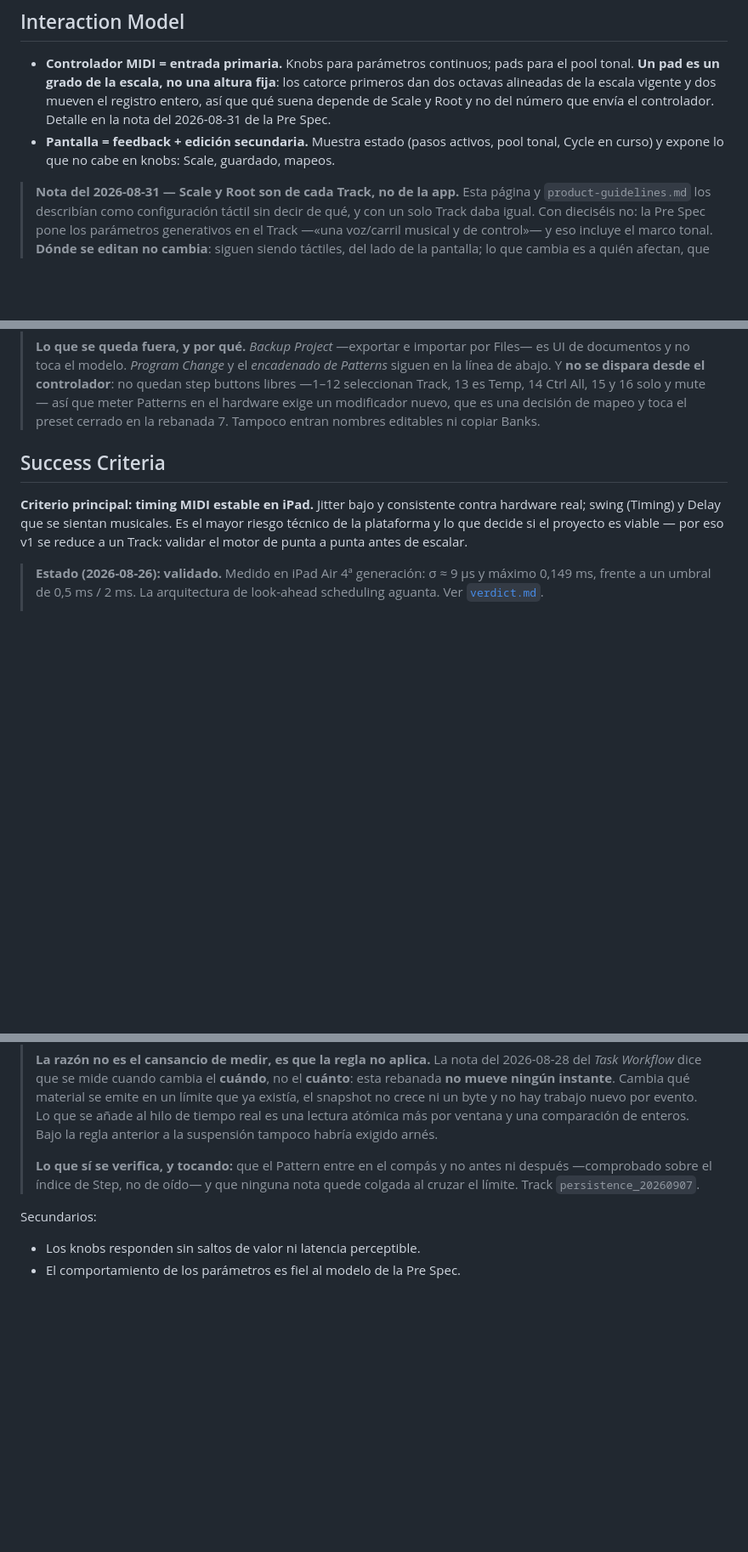
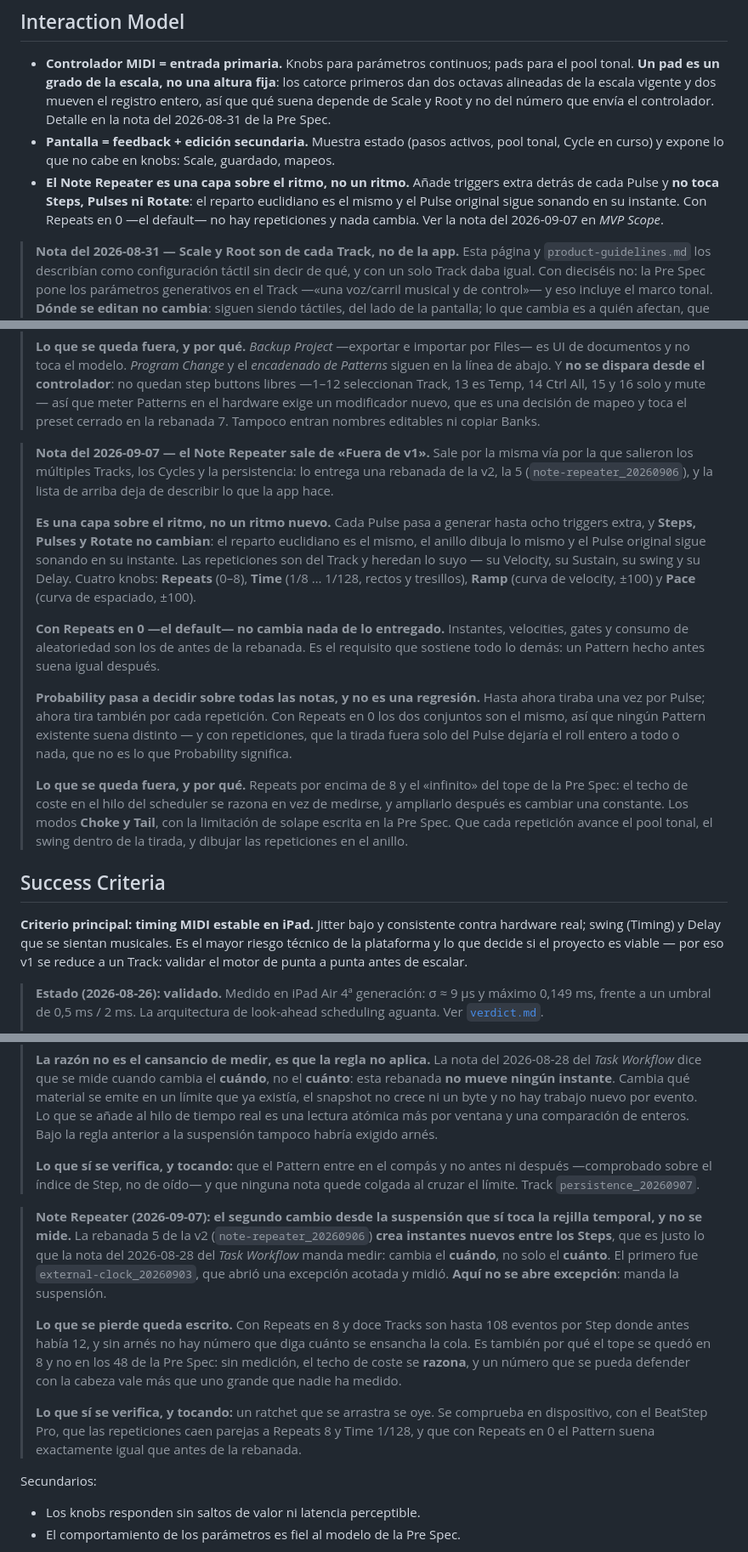
Before and after one commit to hernanflores/torax-h0, a Markdown page: conductor/product.md, 3 parts joined by grey strips. Shown at 85% size. Rendered like a GitHub page; blank space fills up the shorter version.

Commit message:
docs(docs): Sacar el Note Repeater de «Fuera de v1» en product.md
Lo entrega la v2 rebanada 5. Nota fechada con qué se entrega y qué no, el
Note Repeater descrito en Interaction Model como capa sobre el ritmo, y en
Success Criteria el segundo cambio desde la suspensión del 2026-09-02 que
toca la rejilla temporal — sin excepción, se verifica tocando.

```diff
--- a/conductor/product.md
+++ b/conductor/product.md
@@ -52,6 +52,11 @@ El motor por capas: **Shape** decide *cuándo* y con qué densidad ocurren event
 
 - **Controlador MIDI = entrada primaria.** Knobs para parámetros continuos; pads para el pool tonal. **Un pad es un grado de la escala, no una altura fija**: los catorce primeros dan dos octavas alineadas de la escala vigente y dos mueven el registro entero, así que qué suena depende de Scale y Root y no del número que envía el controlador. Detalle en la nota del 2026-08-31 de la Pre Spec.
 - **Pantalla = feedback + edición secundaria.** Muestra estado (pasos activos, pool tonal, Cycle en curso) y expone lo que no cabe en knobs: Scale, guardado, mapeos.
+- **El Note Repeater es una capa sobre el ritmo, no un ritmo.** Añade triggers
+  extra detrás de cada Pulse y **no toca Steps, Pulses ni Rotate**: el reparto
+  euclidiano es el mismo y el Pulse original sigue sonando en su instante. Con
+  Repeats en 0 —el default— no hay repeticiones y nada cambia. Ver la nota del
+  2026-09-07 en *MVP Scope*.
 
 > **Nota del 2026-08-31 — Scale y Root son de cada Track, no de la app.** Esta
 > página y `product-guidelines.md` los describían como configuración táctil sin
@@ -265,6 +270,39 @@ El motor por capas: **Shape** decide *cuándo* y con qué densidad ocurren event
 > Temp, 14 Ctrl All, 15 y 16 solo y mute— así que meter Patterns en el hardware
 > exige un modificador nuevo, que es una decisión de mapeo y toca el preset
 > cerrado en la rebanada 7. Tampoco entran nombres editables ni copiar Banks.
+
+> **Nota del 2026-09-07 — el Note Repeater sale de «Fuera de v1».** Sale por la
+> misma vía por la que salieron los múltiples Tracks, los Cycles y la
+> persistencia: lo entrega una rebanada de la v2, la 5
+> (`note-repeater_20260906`), y la lista de arriba deja de describir lo que la
+> app hace.
+>
+> **Es una capa sobre el ritmo, no un ritmo nuevo.** Cada Pulse pasa a generar
+> hasta ocho triggers extra, y **Steps, Pulses y Rotate no cambian**: el reparto
+> euclidiano es el mismo, el anillo dibuja lo mismo y el Pulse original sigue
+> sonando en su instante. Las repeticiones son del Track y heredan lo suyo — su
+> Velocity, su Sustain, su swing y su Delay. Cuatro knobs: **Repeats** (0–8),
+> **Time** (1/8 … 1/128, rectos y tresillos), **Ramp** (curva de velocity, ±100)
+> y **Pace** (curva de espaciado, ±100).
+>
+> **Con Repeats en 0 —el default— no cambia nada de lo entregado.** Instantes,
+> velocities, gates y consumo de aleatoriedad son los de antes de la rebanada.
+> Es el requisito que sostiene todo lo demás: un Pattern hecho antes suena igual
+> después.
+>
+> **Probability pasa a decidir sobre todas las notas, y no es una regresión.**
+> Hasta ahora tiraba una vez por Pulse; ahora tira también por cada repetición.
+> Con Repeats en 0 los dos conjuntos son el mismo, así que ningún Pattern
+> existente suena distinto — y con repeticiones, que la tirada fuera solo del
+> Pulse dejaría el roll entero a todo o nada, que no es lo que Probability
+> significa.
+>
+> **Lo que se queda fuera, y por qué.** Repeats por encima de 8 y el «infinito»
+> del tope de la Pre Spec: el techo de coste en el hilo del scheduler se razona
+> en vez de medirse, y ampliarlo después es cambiar una constante. Los modos
+> **Choke y Tail**, con la limitación de solape escrita en la Pre Spec. Que cada
+> repetición avance el pool tonal, el swing dentro de la tirada, y dibujar las
+> repeticiones en el anillo.
 
 ## Success Criteria
 
@@ -365,6 +403,26 @@ El motor por capas: **Shape** decide *cuándo* y con qué densidad ocurren event
 > antes ni después —comprobado sobre el índice de Step, no de oído— y que ninguna
 > nota quede colgada al cruzar el límite. Track `persistence_20260907`.
 
+> **Note Repeater (2026-09-07): el segundo cambio desde la suspensión que sí
+> toca la rejilla temporal, y no se mide.** La rebanada 5 de la v2
+> (`note-repeater_20260906`) **crea instantes nuevos entre los Steps**, que es
+> justo lo que la nota del 2026-08-28 del *Task Workflow* manda medir: cambia el
+> **cuándo**, no solo el **cuánto**. El primero fue `external-clock_20260903`, que
+> abrió una excepción acotada y midió. **Aquí no se abre excepción**: manda la
+> suspensión.
+>
+> **Lo que se pierde queda escrito.** Con Repeats en 8 y doce Tracks son hasta
+> 108 eventos por Step donde antes había 12, y sin arnés no hay número que diga
+> cuánto se ensancha la cola. Es también por qué el tope se quedó en 8 y no en
+> los 48 de la Pre Spec: sin medición, el techo de coste se **razona**, y un
+> número que se pueda defender con la cabeza vale más que uno grande que nadie ha
+> medido.
+>
+> **Lo que sí se verifica, y tocando:** un ratchet que se arrastra se oye. Se
+> comprueba en dispositivo, con el BeatStep Pro, que las repeticiones caen
+> parejas a Repeats 8 y Time 1/128, y que con Repeats en 0 el Pattern suena
+> exactamente igual que antes de la rebanada.
+
 Secundarios:
 
 - Los knobs responden sin saltos de valor ni latencia perceptible.
```
Also changed, not shown: other parts of conductor/product.md (+1 -1 lines).
